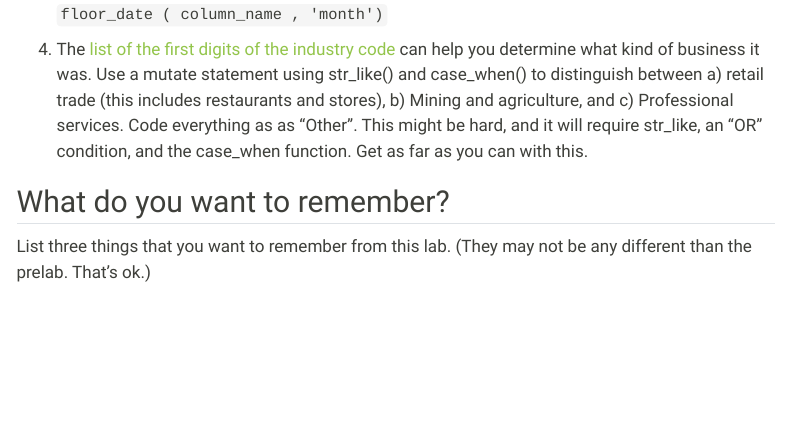
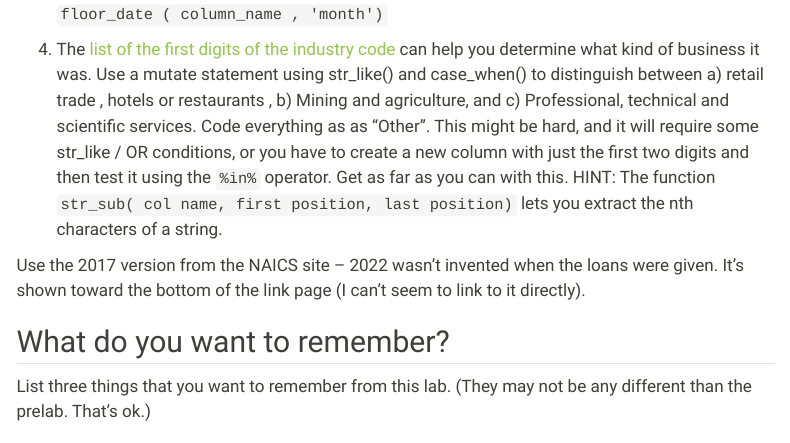
Before and after one commit to cronkitedata/maij-data, a Quarto document (labs/lab03-yourname.qmd): the page in a window 1100 px wide, from 2030 px down before the commit and from 2070 px down after it, so that both start at the same text. Rendered offline with R 4.5, knitr and Pandoc in place of Quarto, with nearby package versions; menus at the side of the page are left out.

Commit message:
fix error in mutate

````diff
--- a/labs/lab03-yourname.qmd
+++ b/labs/lab03-yourname.qmd
@@ -78,12 +91,23 @@ For each idea, take a stab at trying to produce those lists in a code chunk or a
 Add code chunks to do the following:
 
 1. Using the if_else() function, create a column that shows whether or not the loan was forgiven. (None have been charged off yet)
+
+
+
 2. Using the case_when() , categorize the loans as "Small", "Medium" or "Large". You choose the amounts to assign to each of those categories. We'll learn a more statisticially serious way of doing that in the future.
+
+
+
+
 3. Try to turn the date column in something by month. Here is a phrase that takes a date value, and then sets it to the first of the month that it's in:
 
    ``` floor_date ( column_name , 'month') ```
 
-4.  The [list of the first digits of the industry code](https://www.census.gov/naics/?58967?yearbck=2017) can help you determine what kind of business it was. Use a mutate statement using str_like() and case_when() to distinguish between a) retail trade (this includes restaurants and stores), b) Mining and agriculture, and c) Professional services. Code everything as as "Other". This might be hard, and it will require str_like, an "OR" condition, and the case_when function.  Get as far as you can with this.
+4.  The [list of the first digits of the industry code](https://www.census.gov/naics/?58967?yearbck=2017) can help you determine what kind of business it was. Use a mutate statement using str_like() and case_when() to distinguish between a) retail trade , hotels or restaurants , b) Mining and agriculture, and c) Professional, technical and scientific services. Code everything as as "Other". This might be hard, and it will require some str_like / OR conditions, or you have to create a new column with just the first two digits and then test it using the `%in%` operator.  Get as far as you can with this. HINT: The function `str_sub( col name, first position, last position)` lets you extract the nth characters of a string.
+
+Use the 2017 version from the NAICS site -- 2022 wasn't invented when the loans were given. It's shown toward the bottom of the link page (I can't seem to link to it directly).
+
+
 
 
 ## What do you want to remember?
````
Also changed, not shown: prelabs/prelab03-yourname.qmd (+1 -1 lines), labs/lab03-yourname.qmd (13 more changed lines).
